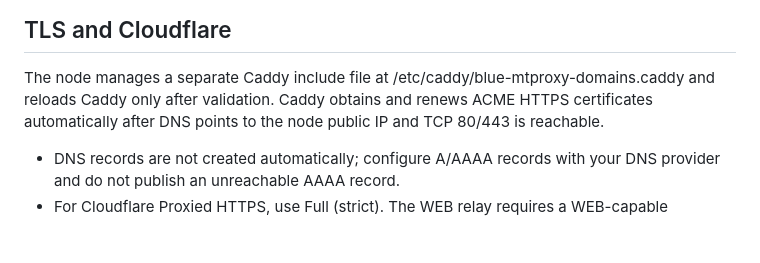
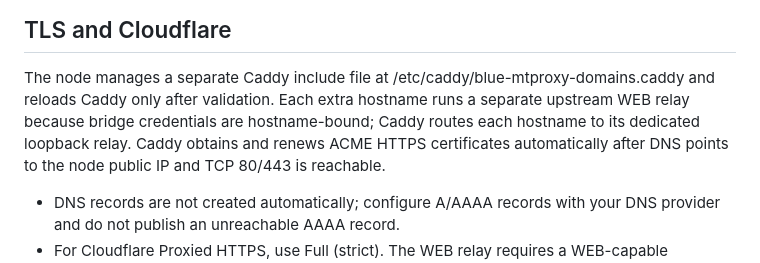
Before and after one commit to hazhanhasani/mtproto, a Markdown page: vps/NODES.md, the part around the change. Drawn GitHub-style; blank space fills up the shorter version.

Commit message:
docs(node): clarify hostname-bound WEB relay isolation

```diff
--- a/vps/NODES.md
+++ b/vps/NODES.md
@@ -42,6 +42,8 @@ sensitive: anyone holding it can retrieve the node's proxy credentials.
 
 The node manages a separate Caddy include file at
 /etc/caddy/blue-mtproxy-domains.caddy and reloads Caddy only after validation.
+Each extra hostname runs a separate upstream WEB relay because bridge credentials
+are hostname-bound; Caddy routes each hostname to its dedicated loopback relay.
 Caddy obtains and renews ACME HTTPS certificates automatically after DNS
 points to the node public IP and TCP 80/443 is reachable.
 
```
